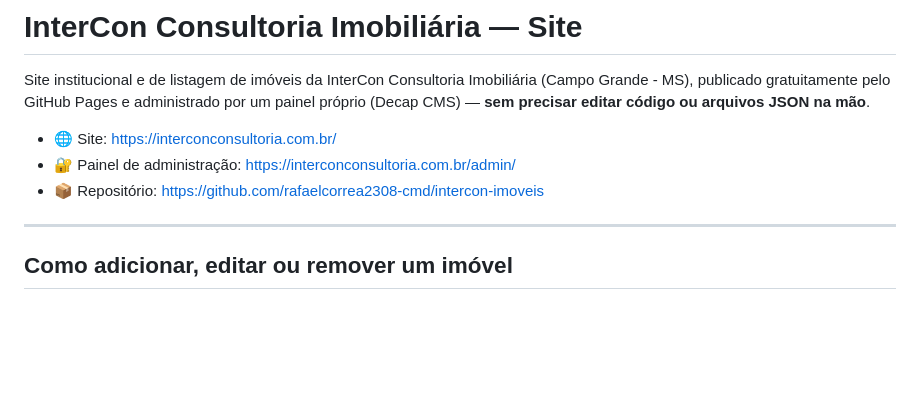
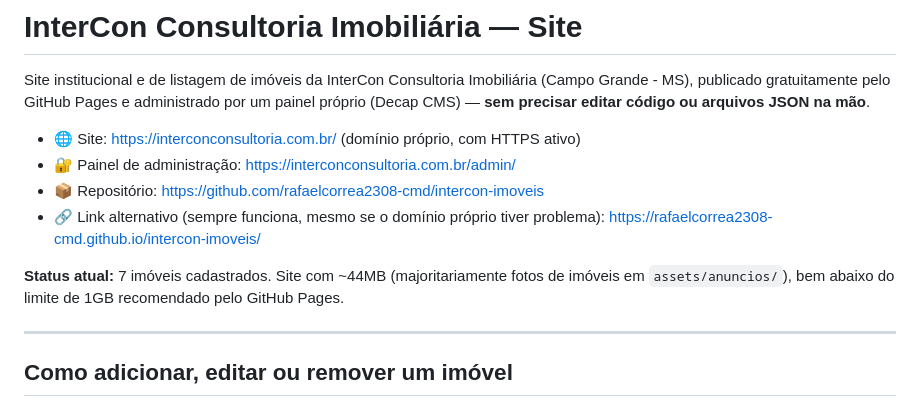
Before and after one commit to rafaelcorrea2308-cmd/intercon-imoveis, a Markdown page: README.md, the part around one of its changes. GitHub-like rendering; blank space fills up the shorter version.

```diff
--- a/README.md
+++ b/README.md
@@ -2,9 +2,12 @@
 
 Site institucional e de listagem de imóveis da InterCon Consultoria Imobiliária (Campo Grande - MS), publicado gratuitamente pelo GitHub Pages e administrado por um painel próprio (Decap CMS) — **sem precisar editar código ou arquivos JSON na mão**.
 
-- 🌐 Site: https://interconconsultoria.com.br/
+- 🌐 Site: https://interconconsultoria.com.br/ (domínio próprio, com HTTPS ativo)
 - 🔐 Painel de administração: https://interconconsultoria.com.br/admin/
 - 📦 Repositório: https://github.com/rafaelcorrea2308-cmd/intercon-imoveis
+- 🔗 Link alternativo (sempre funciona, mesmo se o domínio próprio tiver problema): https://rafaelcorrea2308-cmd.github.io/intercon-imoveis/
+
+**Status atual:** 7 imóveis cadastrados. Site com ~44MB (majoritariamente fotos de imóveis em `assets/anuncios/`), bem abaixo do limite de 1GB recomendado pelo GitHub Pages.
 
 ---
 
```
Also changed, not shown: other parts of README.md (+43 -14 lines).
